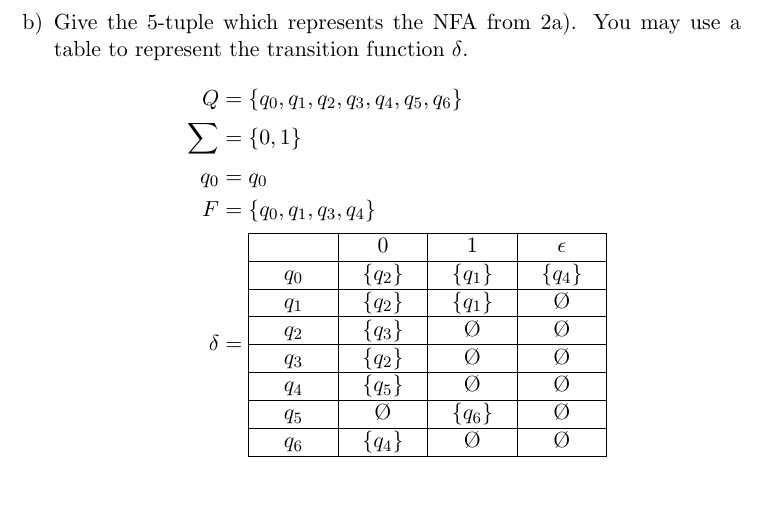
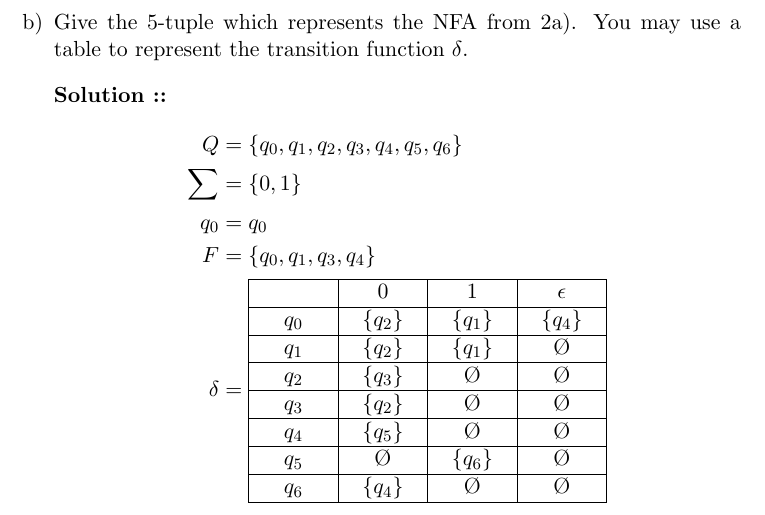
Before and after one commit to typeRYOON/College-Work, a LaTeX problem sheet (CS301/Homework/HW-1/CS301-HW-1.tex): part of page 4 of 6, cut so that both start at the same text. Compiled offline with pdfLaTeX.

Commit message:
Homework 1 : : 09/13/23

```diff
--- a/CS301/Homework/HW-1/CS301-HW-1.tex
+++ b/CS301/Homework/HW-1/CS301-HW-1.tex
@@ -171,6 +170,8 @@ $$L = (010)^*\cup1^*(00)^*$$
 \item
 Give the 5-tuple which represents the NFA from 2a). You may use a table to represent
 the transition function $\delta$.
+
+\vspace{5px}\textbf{Solution ::}
 \begin{align*}
     Q &= \{q_0, q_1, q_2, q_3, q_4, q_5, q_6\} \\
     \sum &= \{0, 1\} \\
```
Also changed, not shown: CS301/Homework/HW-1/CS301-HW-1.pdf, CS301/Homework/HW-1/CS301-HW-1.tex (1 more changed lines).
